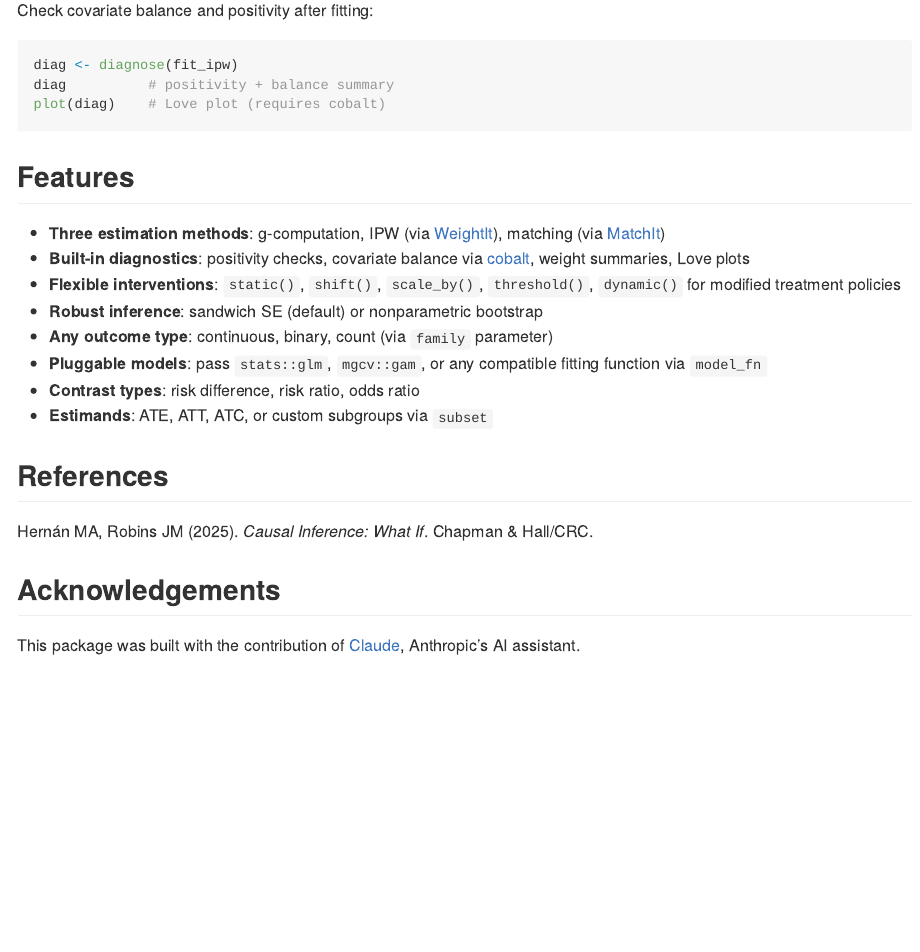
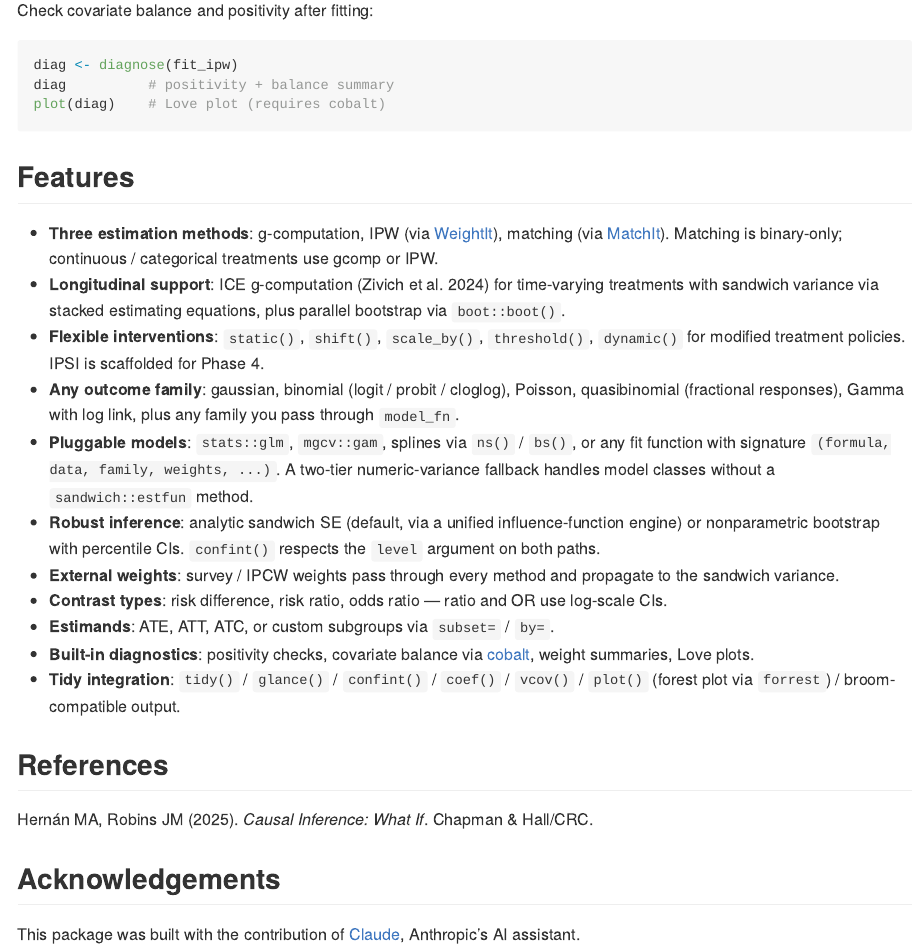
Before and after one commit to etverse/causatr, an R Markdown document (README.Rmd): the page in a window 1100 px wide, from 5760 px down. Rendered offline with R 4.5, knitr and Pandoc, with nearby package versions; some code elsewhere in the file could not run offline; badge pictures from the web are left out.

Commit message:
Update CLAUDE.md + CAUSATR_SCAFFOLD.md + README for current state
- CLAUDE.md architecture notes:
  * Correct the stale "Matching supports binary and categorical
    treatments" line — MatchIt is binary-only, causatr intercepts
    categorical / continuous with a clearer error.
  * Document the saturated-MSM caveat: IPW and matching silently
    ignore `A:modifier` terms in `confounders` because the MSM is
    hardcoded `Y ~ A`. This is the core Phase 8 issue; point gcomp
    does NOT have this problem.
  * Clarify that `by` is stratification, not refit — genuine effect
    modification needs the underlying model to include the
    interaction, and only point gcomp currently handles this
    correctly.
  * Add a note on the front-door `check_weights()` validation in
    causat() / causat_survival().
  * Document the ICE cascade gradient w_{k-1} fix with a reference
    to the vignette section and the inline code comment.
  * Add a cross-ref to PHASE_8_INTERACTIONS.md for the effect-
    modification roadmap.

- CAUSATR_SCAFFOLD.md Feature Matrix:
  * Continuous / categorical treatment rows: reflect that matching
    rejects both with an explicit error (binary-only).
  * Multivariate: IPW rejected (Phase 4), matching rejected (Phase 7).
  * Add quasibinomial and Gamma(log) outcome rows.
  * Note probit / cloglog binomial links are now truth-tested.

- README.Rmd: richer features list mentioning longitudinal ICE,
  survey weights, quasibinomial / Gamma(log) / probit / cloglog,
  log-scale CIs for ratio / OR, tidy integration, and the matching
  binary-only caveat. Rebuilt README.md.

```diff
--- a/README.Rmd
+++ b/README.Rmd
@@ -140,17 +140,37 @@ plot(diag)    # Love plot (requires cobalt)
 
 - **Three estimation methods**: g-computation, IPW (via
   [WeightIt](https://ngreifer.github.io/WeightIt/)), matching (via
-  [MatchIt](https://kosukeimai.github.io/MatchIt/))
+  [MatchIt](https://kosukeimai.github.io/MatchIt/)). Matching is
+  binary-only; continuous / categorical treatments use gcomp or IPW.
+- **Longitudinal support**: ICE g-computation (Zivich et al. 2024) for
+  time-varying treatments with sandwich variance via stacked estimating
+  equations, plus parallel bootstrap via `boot::boot()`.
+- **Flexible interventions**: `static()`, `shift()`, `scale_by()`,
+  `threshold()`, `dynamic()` for modified treatment policies. IPSI is
+  scaffolded for Phase 4.
+- **Any outcome family**: gaussian, binomial (logit / probit /
+  cloglog), Poisson, quasibinomial (fractional responses), Gamma with
+  log link, plus any family you pass through `model_fn`.
+- **Pluggable models**: `stats::glm`, `mgcv::gam`, splines via `ns()`
+  / `bs()`, or any fit function with signature `(formula, data, family,
+  weights, ...)`. A two-tier numeric-variance fallback handles model
+  classes without a `sandwich::estfun` method.
+- **Robust inference**: analytic sandwich SE (default, via a unified
+  influence-function engine) or nonparametric bootstrap with
+  percentile CIs. `confint()` respects the `level` argument on both
+  paths.
+- **External weights**: survey / IPCW weights pass through every
+  method and propagate to the sandwich variance.
+- **Contrast types**: risk difference, risk ratio, odds ratio — ratio
+  and OR use log-scale CIs.
+- **Estimands**: ATE, ATT, ATC, or custom subgroups via `subset=` /
+  `by=`.
 - **Built-in diagnostics**: positivity checks, covariate balance via
-  [cobalt](https://ngreifer.github.io/cobalt/), weight summaries, Love plots
-- **Flexible interventions**: `static()`, `shift()`, `scale_by()`, `threshold()`,
-  `dynamic()` for modified treatment policies
-- **Robust inference**: sandwich SE (default) or nonparametric bootstrap
-- **Any outcome type**: continuous, binary, count (via `family` parameter)
-- **Pluggable models**: pass `stats::glm`, `mgcv::gam`, or any compatible
-  fitting function via `model_fn`
-- **Contrast types**: risk difference, risk ratio, odds ratio
-- **Estimands**: ATE, ATT, ATC, or custom subgroups via `subset`
+  [cobalt](https://ngreifer.github.io/cobalt/), weight summaries, Love
+  plots.
+- **Tidy integration**: `tidy()` / `glance()` / `confint()` / `coef()`
+  / `vcov()` / `plot()` (forest plot via `forrest`) / broom-compatible
+  output.
 
 ## References
 
```
Also changed, not shown: CAUSATR_SCAFFOLD.md (+6 -4 lines), CLAUDE.md (+6 -3 lines), README.md.
